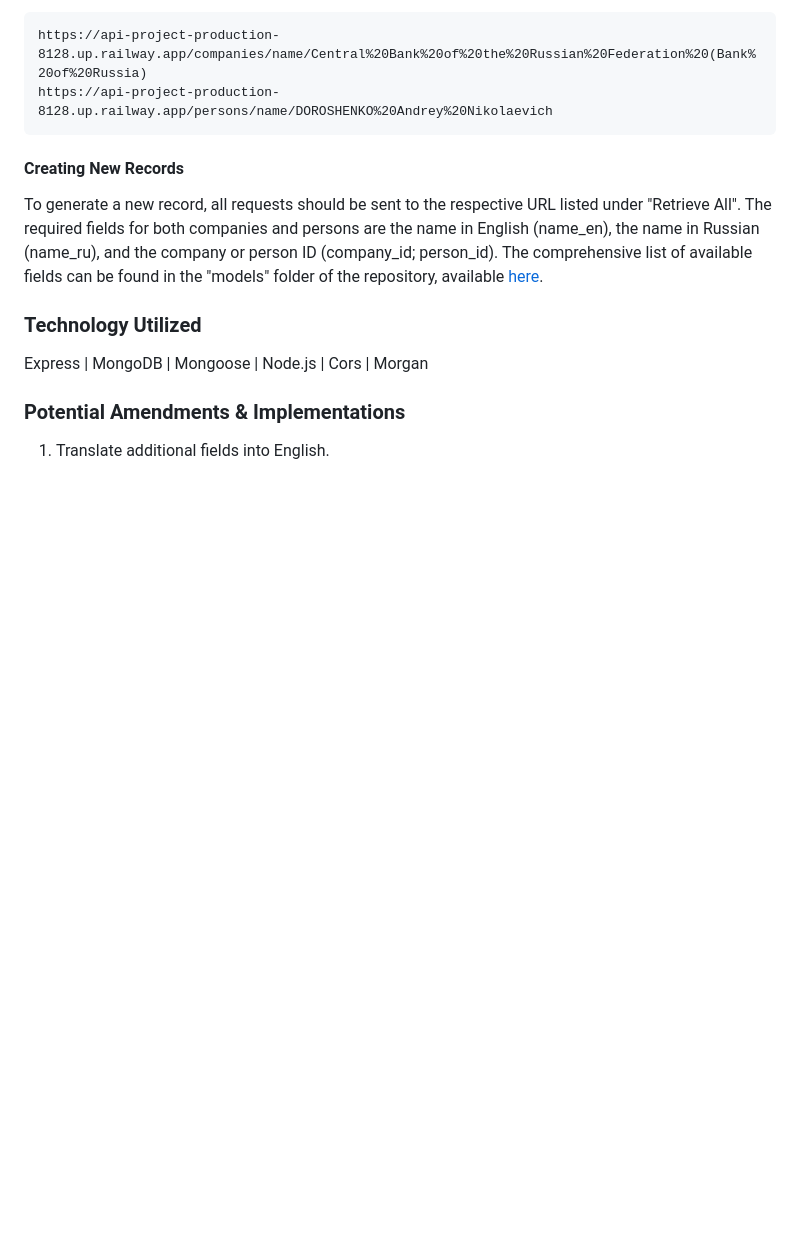
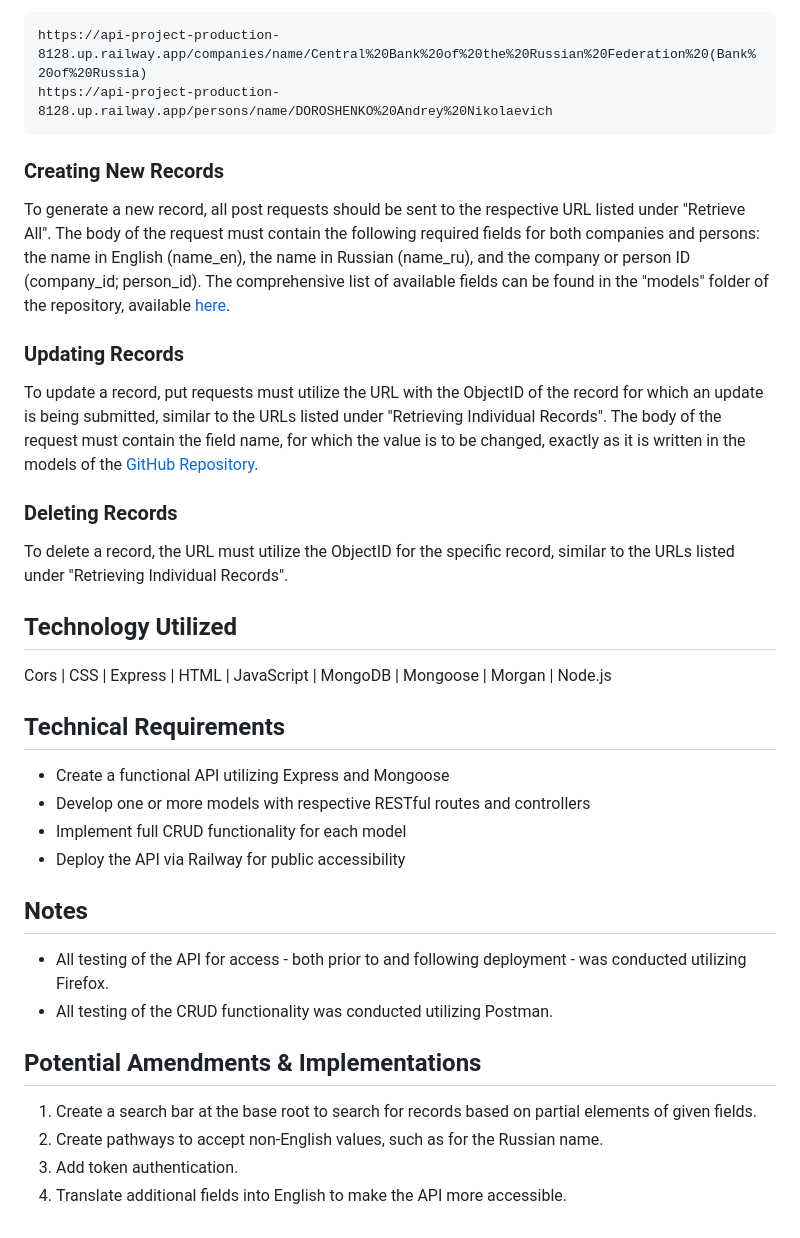
Before and after one commit to individual-ism/UA_Sanctions_API, a Markdown page: readme.md, the part around the change printed below. Rendered like a GitHub page; blank space fills up the shorter version.

```diff
--- a/readme.md
+++ b/readme.md
@@ -32,13 +36,32 @@ This API can be reached at its primary root at ***https://api-project-production
     https://api-project-production-8128.up.railway.app/companies/name/Central%20Bank%20of%20the%20Russian%20Federation%20(Bank%20of%20Russia)
     https://api-project-production-8128.up.railway.app/persons/name/DOROSHENKO%20Andrey%20Nikolaevich
 
-  #### Creating New Records
-  To generate a new record, all requests should be sent to the respective URL listed under "Retrieve All". The required fields for both companies and persons are the name in English (name_en), the name in Russian (name_ru), and the company or person ID (company_id; person_id). The comprehensive list of available fields can be found in the "models" folder of the repository, available [here][GitHub_Repository].
+  ### Creating New Records
+  To generate a new record, all post requests should be sent to the respective URL listed under "Retrieve All". The body of the request must contain the following required fields for both companies and persons: the name in English (name_en), the name in Russian (name_ru), and the company or person ID (company_id; person_id). The comprehensive list of available fields can be found in the "models" folder of the repository, available [here][GitHub_Repository].
 
-### Technology Utilized
-Express | MongoDB | Mongoose | Node.js | Cors | Morgan
+  ### Updating Records
+  To update a record, put requests must utilize the URL with the ObjectID of the record for which an update is being submitted, similar to the URLs listed under "Retrieving Individual Records". The body of the request must contain the field name, for which the value is to be changed, exactly as it is written in the models of the [GitHub Repository][GitHub_Repository].
 
-### Potential Amendments & Implementations
-1. Translate additional fields into English.
+  ### Deleting Records
+  To delete a record, the URL must utilize the ObjectID for the specific record, similar to the URLs listed under "Retrieving Individual Records".
+
+## Technology Utilized
+ Cors | CSS | Express | HTML | JavaScript | MongoDB | Mongoose | Morgan | Node.js
+
+## Technical Requirements
+- Create a functional API utilizing Express and Mongoose
+- Develop one or more models with respective RESTful routes and controllers
+- Implement full CRUD functionality for each model
+- Deploy the API via Railway for public accessibility
+
+## Notes
+- All testing of the API for access - both prior to and following deployment - was conducted utilizing Firefox.
+- All testing of the CRUD functionality was conducted utilizing Postman.
+
+## Potential Amendments & Implementations
+1. Create a search bar at the base root to search for records based on partial elements of given fields.
+2. Create pathways to accept non-English values, such as for the Russian name.
+3. Add token authentication.
+4. Translate additional fields into English to make the API more accessible.
 
 [GitHub_Repository]: https://github.com/individual-ism/api-project
```
Also changed, not shown: other parts of readme.md (+8 -4 lines), icbid.jpg (added), ipbn.jpg (added), 1 other file.
